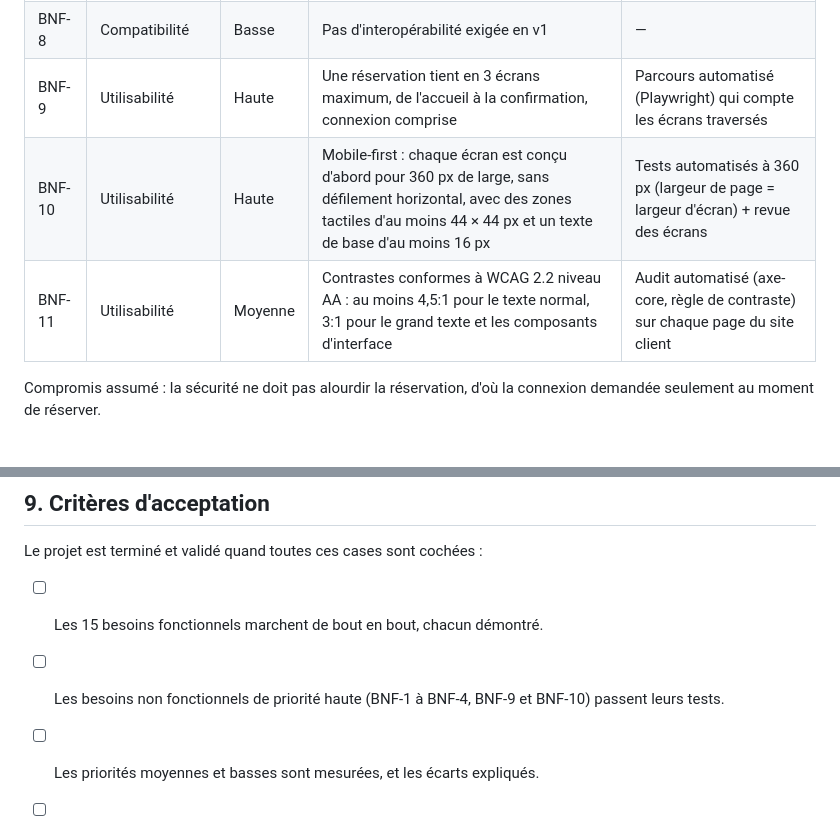
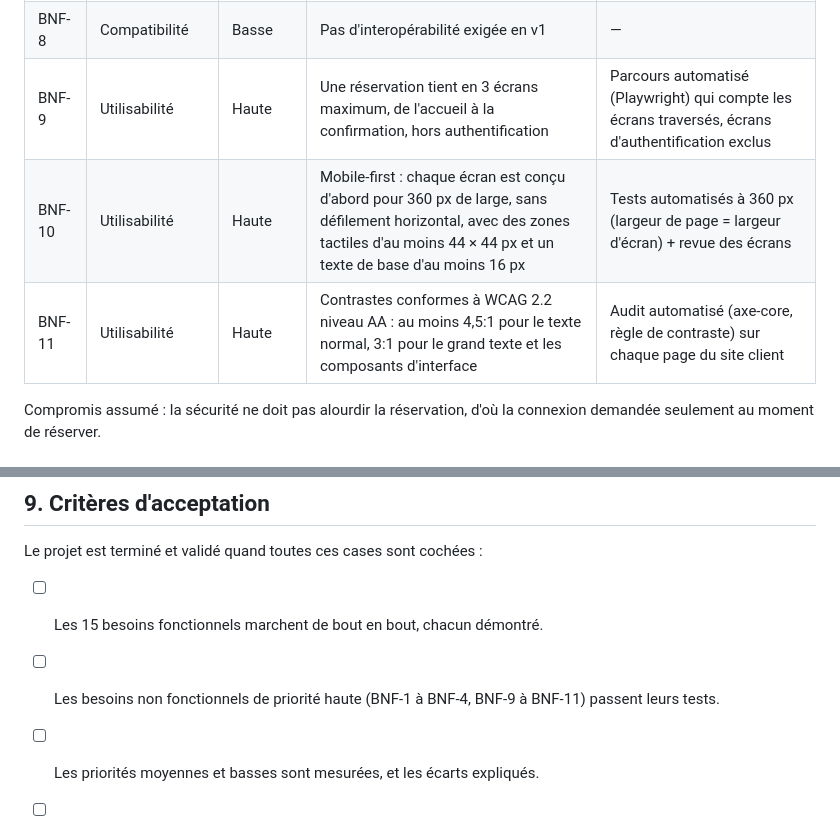
Before and after one commit to MSKETUDIANT/salon-rdv, a Markdown page: docs/cahier-des-charges.md, 2 parts joined by grey strips. GitHub-like rendering.

Commit message:
docs: BNF-9 hors authentification, BNF-11 en priorité haute
Section 9 mise à jour : priorité haute = BNF-1 à BNF-4, BNF-9 à BNF-11.

Co-Authored-By: Claude Opus 5.5 <noreply@anthropic.com>

```diff
--- a/docs/cahier-des-charges.md
+++ b/docs/cahier-des-charges.md
@@ -79,9 +79,9 @@ Les huit critères de l'ISO 25010 ont été confrontés au contexte du salon : c
 | BNF-6 | Maintenabilité | Moyenne | Code séparé en modules ; règles de réservation couvertes par des tests automatisés | Revue de code + couverture des tests |
 | BNF-7 | Portabilité | Basse | Fonctionne sur un navigateur d'ordinateur et sur Android | Test manuel sur les deux |
 | BNF-8 | Compatibilité | Basse | Pas d'interopérabilité exigée en v1 | — |
-| BNF-9 | Utilisabilité | Haute | Une réservation tient en 3 écrans maximum, de l'accueil à la confirmation, connexion comprise | Parcours automatisé (Playwright) qui compte les écrans traversés |
+| BNF-9 | Utilisabilité | Haute | Une réservation tient en 3 écrans maximum, de l'accueil à la confirmation, hors authentification | Parcours automatisé (Playwright) qui compte les écrans traversés, écrans d'authentification exclus |
 | BNF-10 | Utilisabilité | Haute | Mobile-first : chaque écran est conçu d'abord pour 360 px de large, sans défilement horizontal, avec des zones tactiles d'au moins 44 × 44 px et un texte de base d'au moins 16 px | Tests automatisés à 360 px (largeur de page = largeur d'écran) + revue des écrans |
-| BNF-11 | Utilisabilité | Moyenne | Contrastes conformes à WCAG 2.2 niveau AA : au moins 4,5:1 pour le texte normal, 3:1 pour le grand texte et les composants d'interface | Audit automatisé (axe-core, règle de contraste) sur chaque page du site client |
+| BNF-11 | Utilisabilité | Haute | Contrastes conformes à WCAG 2.2 niveau AA : au moins 4,5:1 pour le texte normal, 3:1 pour le grand texte et les composants d'interface | Audit automatisé (axe-core, règle de contraste) sur chaque page du site client |
 
 Compromis assumé : la sécurité ne doit pas alourdir la réservation, d'où la connexion demandée seulement au moment de réserver.
 
@@ -118,7 +118,7 @@ Les tests s'écrivent dans chaque sprint, pas seulement au dernier.
 Le projet est terminé et validé quand toutes ces cases sont cochées :
 
 - [ ] Les 15 besoins fonctionnels marchent de bout en bout, chacun démontré.
-- [ ] Les besoins non fonctionnels de priorité haute (BNF-1 à BNF-4, BNF-9 et BNF-10) passent leurs tests.
+- [ ] Les besoins non fonctionnels de priorité haute (BNF-1 à BNF-4, BNF-9 à BNF-11) passent leurs tests.
 - [ ] Les priorités moyennes et basses sont mesurées, et les écarts expliqués.
 - [ ] Les migrations locales et distantes sont synchronisées, vérifiées soi-même.
 - [ ] L'application tourne en ligne, et le README permet à quelqu'un d'autre de l'installer.
```
